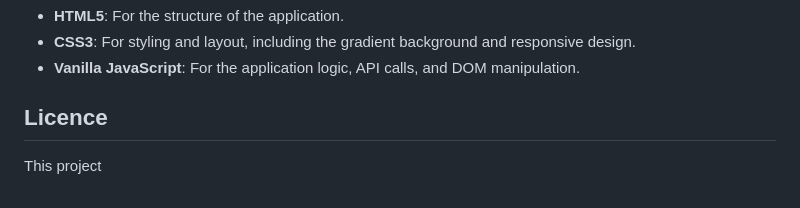
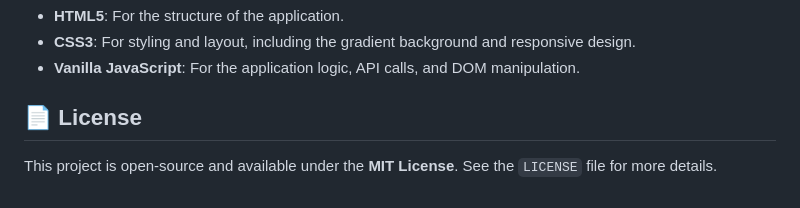
Before and after one commit to GauravSharma018/Weather-App, a Markdown page: README.md, the part around the change. Rendered like a GitHub page.

```diff
--- a/README.md
+++ b/README.md
@@ -78,5 +78,6 @@ Follow these steps to set up the project on your local machine.
 -   **CSS3**: For styling and layout, including the gradient background and responsive design.
 -   **Vanilla JavaScript**: For the application logic, API calls, and DOM manipulation.
 
-## Licence
-This project
+## 📄 License
+
+This project is open-source and available under the **MIT License**. See the `LICENSE` file for more details.
```
